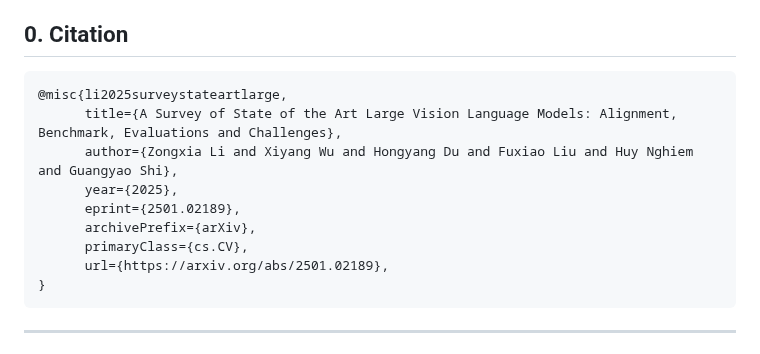
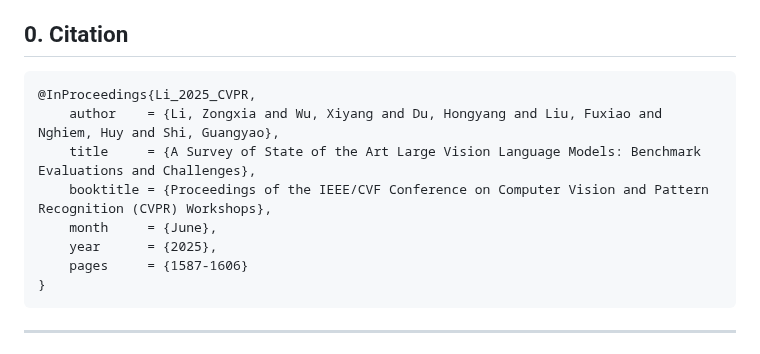
Before and after one commit to zli12321/Vision-Language-Models-Overview, a Markdown page: README.md, the part around the change. GitHub-like rendering.

Commit message:
bibtex
Updated citation format for a paper on vision language models.

````diff
--- a/README.md
+++ b/README.md
@@ -58,14 +58,13 @@ Welcome to contribute and discuss!
 ## 0. <a name='Citations'></a>Citation
 
 ```
-@misc{li2025surveystateartlarge,
-      title={A Survey of State of the Art Large Vision Language Models: Alignment, Benchmark, Evaluations and Challenges},
-      author={Zongxia Li and Xiyang Wu and Hongyang Du and Fuxiao Liu and Huy Nghiem and Guangyao Shi},
-      year={2025},
-      eprint={2501.02189},
-      archivePrefix={arXiv},
-      primaryClass={cs.CV},
-      url={https://arxiv.org/abs/2501.02189},
+@InProceedings{Li_2025_CVPR,
+    author    = {Li, Zongxia and Wu, Xiyang and Du, Hongyang and Liu, Fuxiao and Nghiem, Huy and Shi, Guangyao},
+    title     = {A Survey of State of the Art Large Vision Language Models: Benchmark Evaluations and Challenges},
+    booktitle = {Proceedings of the IEEE/CVF Conference on Computer Vision and Pattern Recognition (CVPR) Workshops},
+    month     = {June},
+    year      = {2025},
+    pages     = {1587-1606}
 }
 ```
 
````
